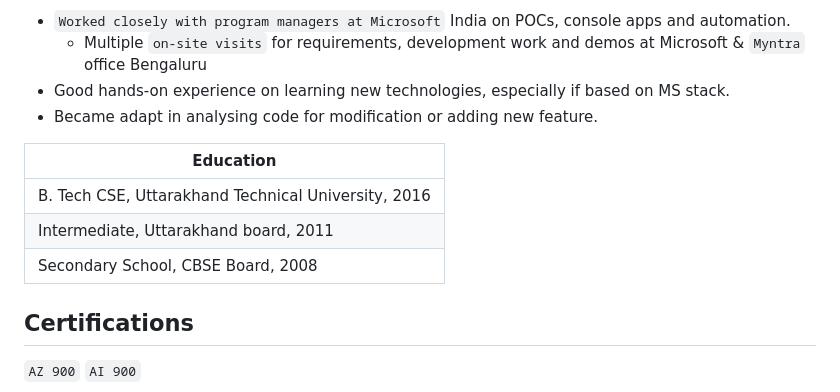
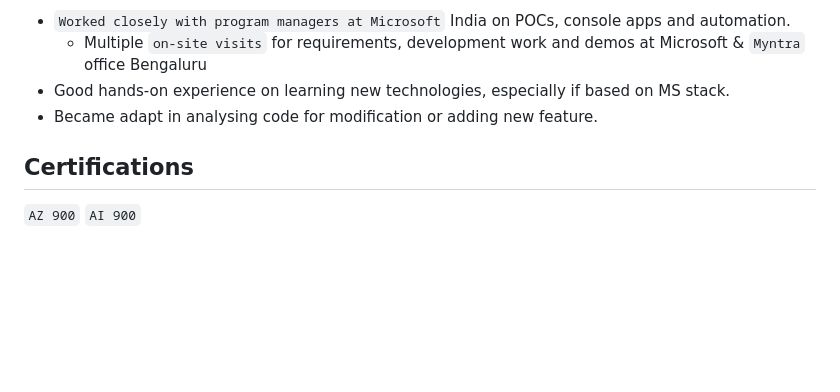
Before and after one commit to sachinpanwar/sachinpanwar.github.io, a Markdown page: README.md, the part around the change. GitHub-like rendering; blank space fills up the shorter version.

```diff
--- a/README.md
+++ b/README.md
@@ -67,13 +67,6 @@ Created `POCs`, developed `console apps` in `.NET and Python`, `web apps`, `APIs
 - Became adapt in analysing code for modification or adding new feature.
 
 
-
-| Education |
-| --------- |
-| B. Tech CSE, Uttarakhand Technical University, 2016
-| Intermediate, Uttarakhand board, 2011 |
-| Secondary School, CBSE Board, 2008 |
-
 ## Certifications
 
 `AZ 900` `AI 900`
```
